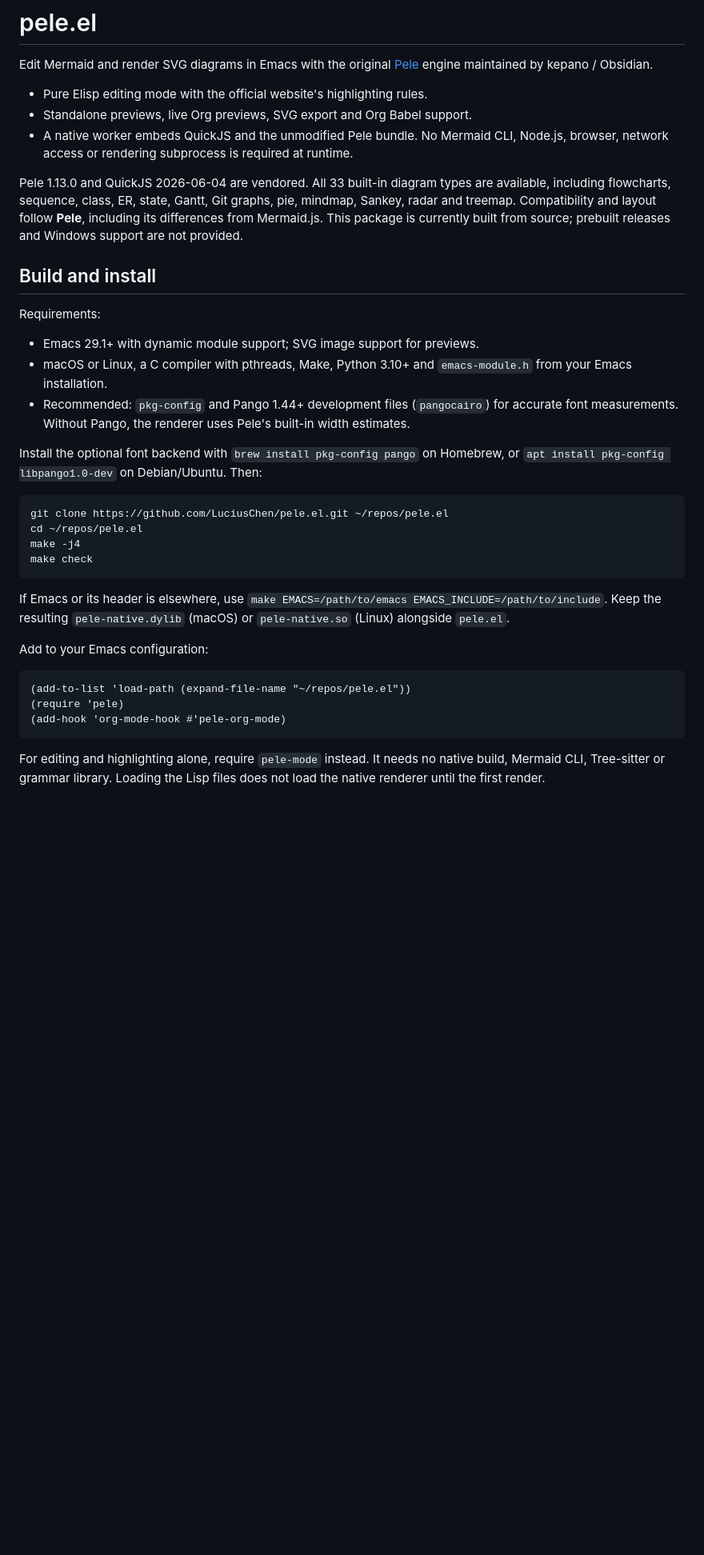
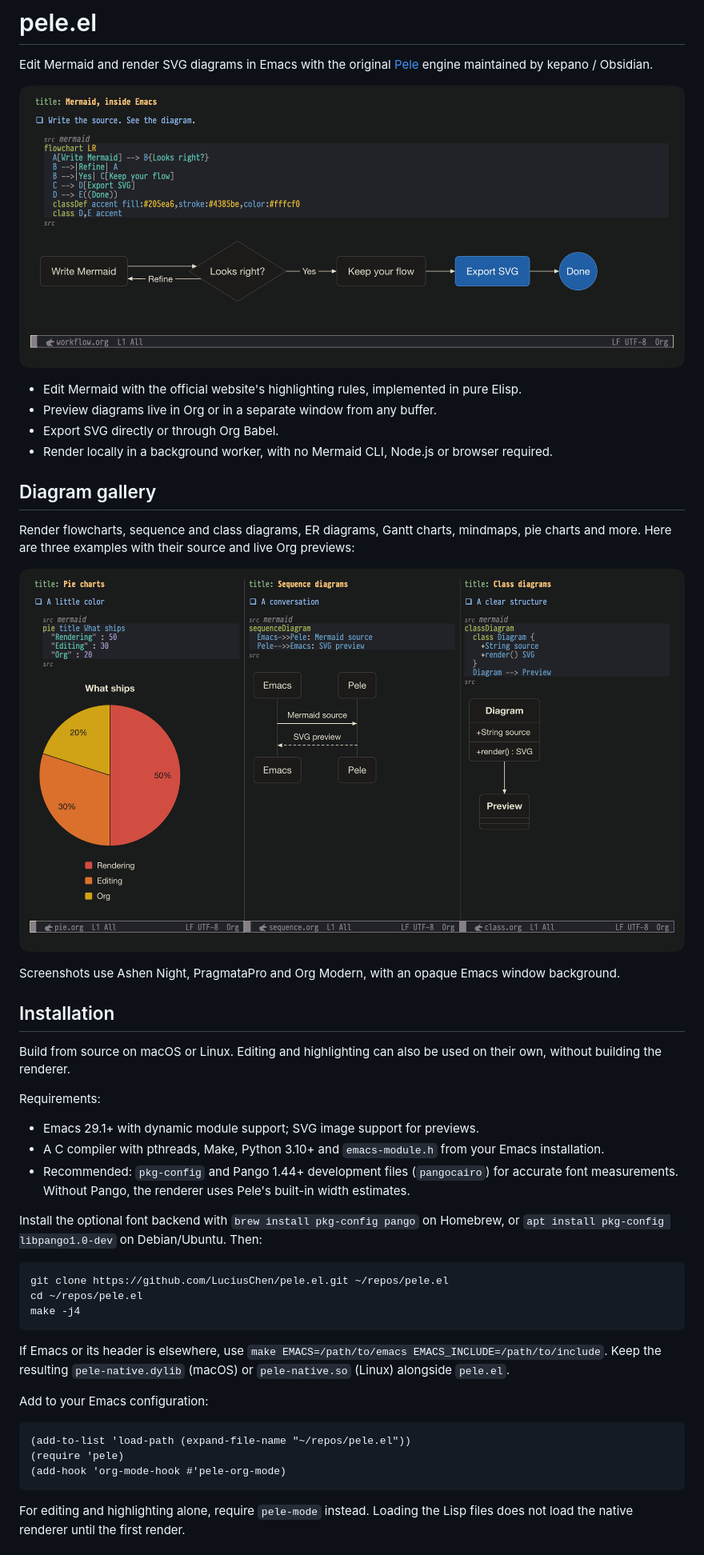
Before and after one commit to LuciusChen/pele.el, a Markdown page: README.md, the part around one of its changes. Shown at 80% size. Drawn GitHub-style; pictures changed too: docs/images/diagrams.png (added), docs/images/workflow.png (added); blank space fills up the shorter version.

Commit message:
Improve package documentation and add Emacs screenshots

````diff
--- a/README.md
+++ b/README.md
@@ -2,18 +2,29 @@
 
 Edit Mermaid and render SVG diagrams in Emacs with the original [Pele](https://github.com/obsidianmd/pele) engine maintained by kepano / Obsidian.
 
-- Pure Elisp editing mode with the official website's highlighting rules.
-- Standalone previews, live Org previews, SVG export and Org Babel support.
-- A native worker embeds QuickJS and the unmodified Pele bundle. No Mermaid CLI, Node.js, browser, network access or rendering subprocess is required at runtime.
+![Mermaid source highlighting and an inline flowchart preview in Emacs](docs/images/workflow.png)
 
-Pele 1.13.0 and QuickJS 2026-06-04 are vendored. All 33 built-in diagram types are available, including flowcharts, sequence, class, ER, state, Gantt, Git graphs, pie, mindmap, Sankey, radar and treemap. Compatibility and layout follow **Pele**, including its differences from Mermaid.js. This package is currently built from source; prebuilt releases and Windows support are not provided.
+- Edit Mermaid with the official website's highlighting rules, implemented in pure Elisp.
+- Preview diagrams live in Org or in a separate window from any buffer.
+- Export SVG directly or through Org Babel.
+- Render locally in a background worker, with no Mermaid CLI, Node.js or browser required.
 
-## Build and install
+## Diagram gallery
+
+Render flowcharts, sequence and class diagrams, ER diagrams, Gantt charts, mindmaps, pie charts and more. Here are three examples with their source and live Org previews:
+
+![Pie, sequence and class diagrams with source highlighting and inline previews](docs/images/diagrams.png)
+
+Screenshots use Ashen Night, PragmataPro and Org Modern, with an opaque Emacs window background.
+
+## Installation
+
+Build from source on macOS or Linux. Editing and highlighting can also be used on their own, without building the renderer.
 
 Requirements:
 
 - Emacs 29.1+ with dynamic module support; SVG image support for previews.
-- macOS or Linux, a C compiler with pthreads, Make, Python 3.10+ and `emacs-module.h` from your Emacs installation.
+- A C compiler with pthreads, Make, Python 3.10+ and `emacs-module.h` from your Emacs installation.
 - Recommended: `pkg-config` and Pango 1.44+ development files (`pangocairo`) for accurate font measurements. Without Pango, the renderer uses Pele's built-in width estimates.
 
 Install the optional font backend with `brew install pkg-config pango` on Homebrew, or `apt install pkg-config libpango1.0-dev` on Debian/Ubuntu. Then:
@@ -22,7 +33,6 @@ Install the optional font backend with `brew install pkg-config pango` on Homebr
 git clone https://github.com/LuciusChen/pele.el.git ~/repos/pele.el
 cd ~/repos/pele.el
 make -j4
-make check
 ```
 
 If Emacs or its header is elsewhere, use `make EMACS=/path/to/emacs EMACS_INCLUDE=/path/to/include`. Keep the resulting `pele-native.dylib` (macOS) or `pele-native.so` (Linux) alongside `pele.el`.
@@ -35,5 +45,5 @@ Add to your Emacs configuration:
 (add-hook 'org-mode-hook #'pele-org-mode)
 ```
 
-For editing and highlighting alone, require `pele-mode` instead. It needs no native build, Mermaid CLI, Tree-sitter or grammar library. Loading the Lisp files does not load the native renderer until the first render.
+For editing and highlighting alone, require `pele-mode` instead. Loading the Lisp files does not load the native renderer until the first render.
 
````
Also changed, not shown: other parts of README.md (+15 -42 lines), CHANGELOG.md (added, +12 -0 lines), docs/DEVELOPMENT.md (added, +52 -0 lines).
